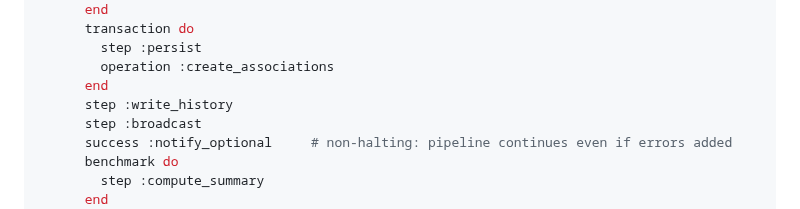
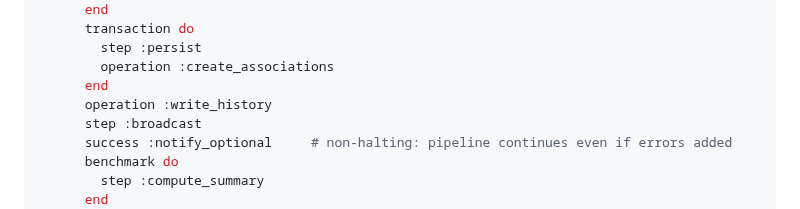
Before and after one commit to Profinda/ai-skills, a Markdown page: profinda-opera/REFERENCE.md, the part around the change. GitHub-like rendering.

Commit message:
Use operation DSL for write_history [SP-9385]

```diff
--- a/profinda-opera/REFERENCE.md
+++ b/profinda-opera/REFERENCE.md
@@ -116,7 +116,7 @@ module ModuleName
         step :persist
         operation :create_associations
       end
-      step :write_history
+      operation :write_history
       step :broadcast
       success :notify_optional     # non-halting: pipeline continues even if errors added
       benchmark do
```
Also changed, not shown: profinda-opera/SKILL.md (+2 -2 lines).
